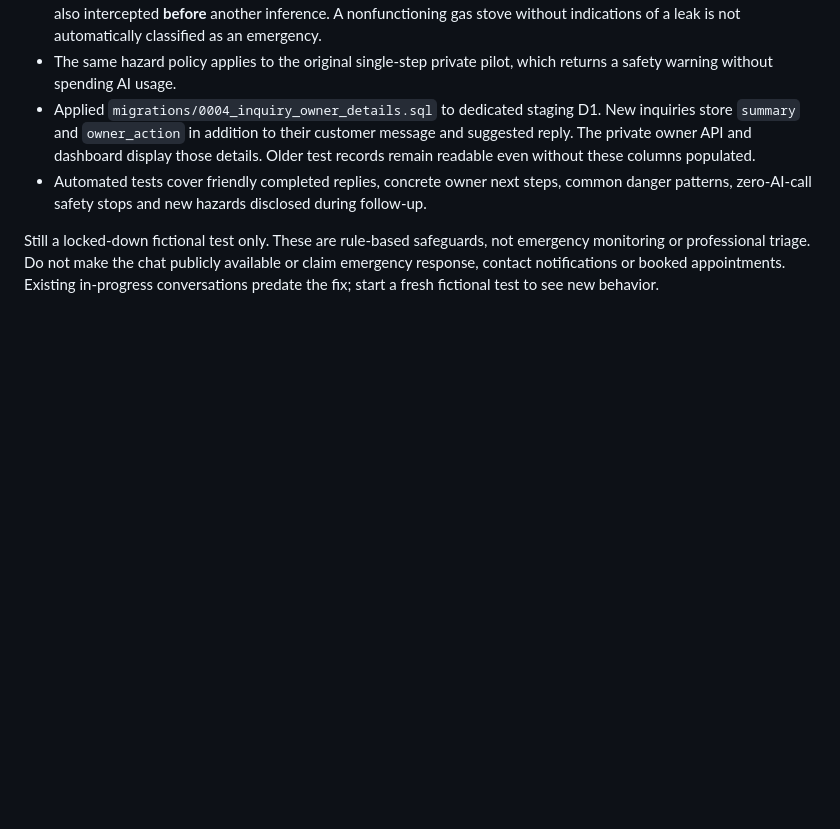
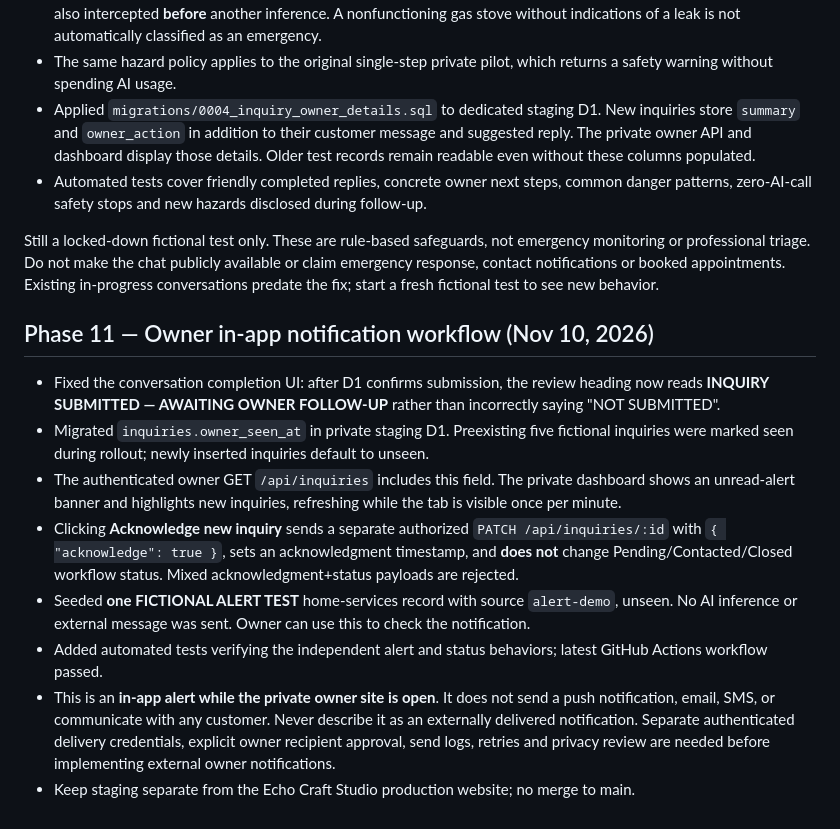
Before and after one commit to echocraftmusic/echocraft-studio, a Markdown page: echo-automation/README.md, the part around the change. Rendered like a GitHub page; blank space fills up the shorter version.

Commit message:
docs: Phase 11 in-app notifications, acknowledgment and fictional test record

```diff
--- a/echo-automation/README.md
+++ b/echo-automation/README.md
@@ -116,3 +116,14 @@ The public demo at `echo-automation-demo-staging.pages.dev` remains unchanged an
 - Automated tests cover friendly completed replies, concrete owner next steps, common danger patterns, zero-AI-call safety stops and new hazards disclosed during follow-up.
 
 Still a locked-down fictional test only. These are rule-based safeguards, not emergency monitoring or professional triage. Do not make the chat publicly available or claim emergency response, contact notifications or booked appointments. Existing in-progress conversations predate the fix; start a fresh fictional test to see new behavior.
+
+## Phase 11 — Owner in-app notification workflow (Nov 10, 2026)
+
+- Fixed the conversation completion UI: after D1 confirms submission, the review heading now reads **INQUIRY SUBMITTED — AWAITING OWNER FOLLOW-UP** rather than incorrectly saying "NOT SUBMITTED".
+- Migrated `inquiries.owner_seen_at` in private staging D1. Preexisting five fictional inquiries were marked seen during rollout; newly inserted inquiries default to unseen.
+- The authenticated owner GET `/api/inquiries` includes this field. The private dashboard shows an unread-alert banner and highlights new inquiries, refreshing while the tab is visible once per minute.
+- Clicking **Acknowledge new inquiry** sends a separate authorized `PATCH /api/inquiries/:id` with `{ "acknowledge": true }`, sets an acknowledgment timestamp, and **does not** change Pending/Contacted/Closed workflow status. Mixed acknowledgment+status payloads are rejected.
+- Seeded **one FICTIONAL ALERT TEST** home-services record with source `alert-demo`, unseen. No AI inference or external message was sent. Owner can use this to check the notification.
+- Added automated tests verifying the independent alert and status behaviors; latest GitHub Actions workflow passed.
+- This is an **in-app alert while the private owner site is open**. It does not send a push notification, email, SMS, or communicate with any customer. Never describe it as an externally delivered notification. Separate authenticated delivery credentials, explicit owner recipient approval, send logs, retries and privacy review are needed before implementing external owner notifications.
+- Keep staging separate from the Echo Craft Studio production website; no merge to main.
```
